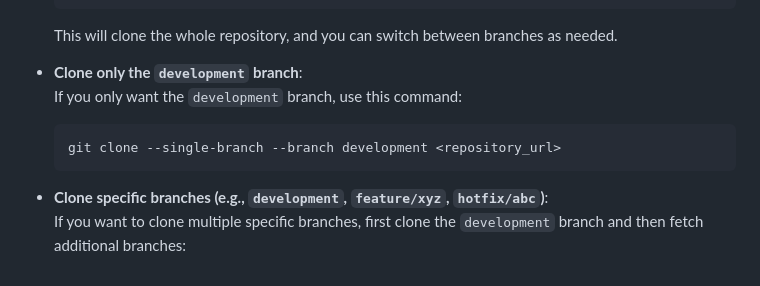
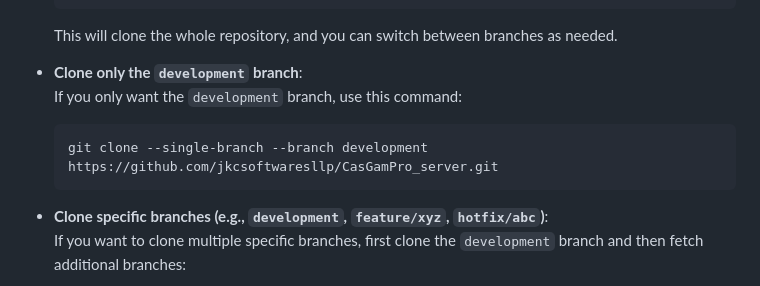
Before and after one commit to jkcsoftwaresllp/CasGamPro_server, a Markdown page: README.md, the part around the change. Rendered like a GitHub page.

````diff
--- a/README.md
+++ b/README.md
@@ -20,7 +20,7 @@ Welcome to the **CasGamPro** Project! This guide will walk you through the steps
 - **Clone only the `development` branch**:
    If you only want the `development` branch, use this command:
    ```bash
-   git clone --single-branch --branch development <repository_url>
+   git clone --single-branch --branch development https://github.com/jkcsoftwaresllp/CasGamPro_server.git
    ```
 
 - **Clone specific branches (e.g., `development`, `feature/xyz`, `hotfix/abc`)**:
````
